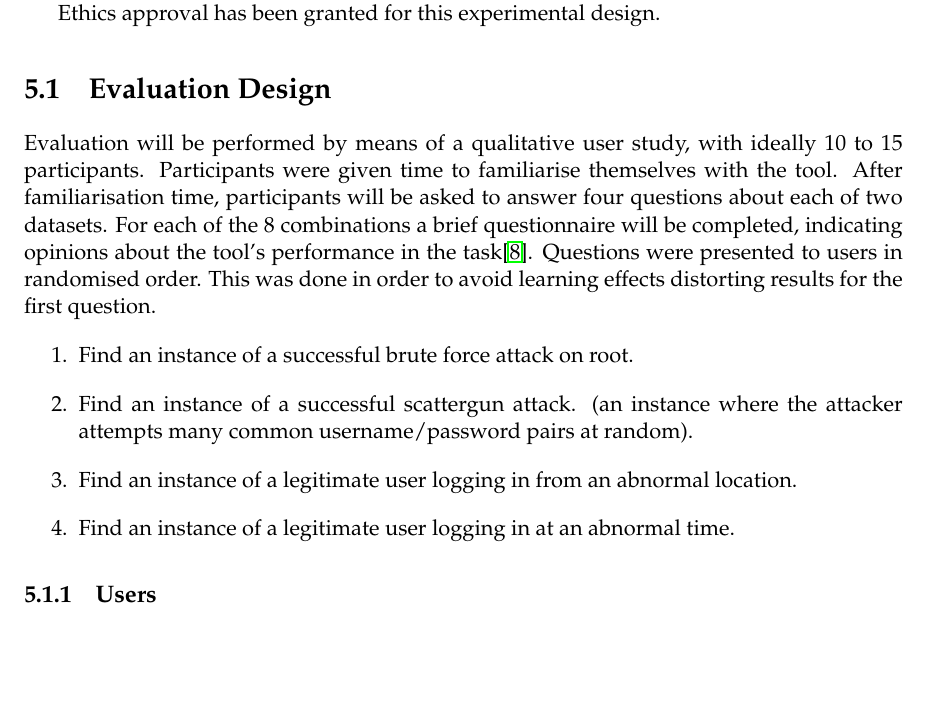
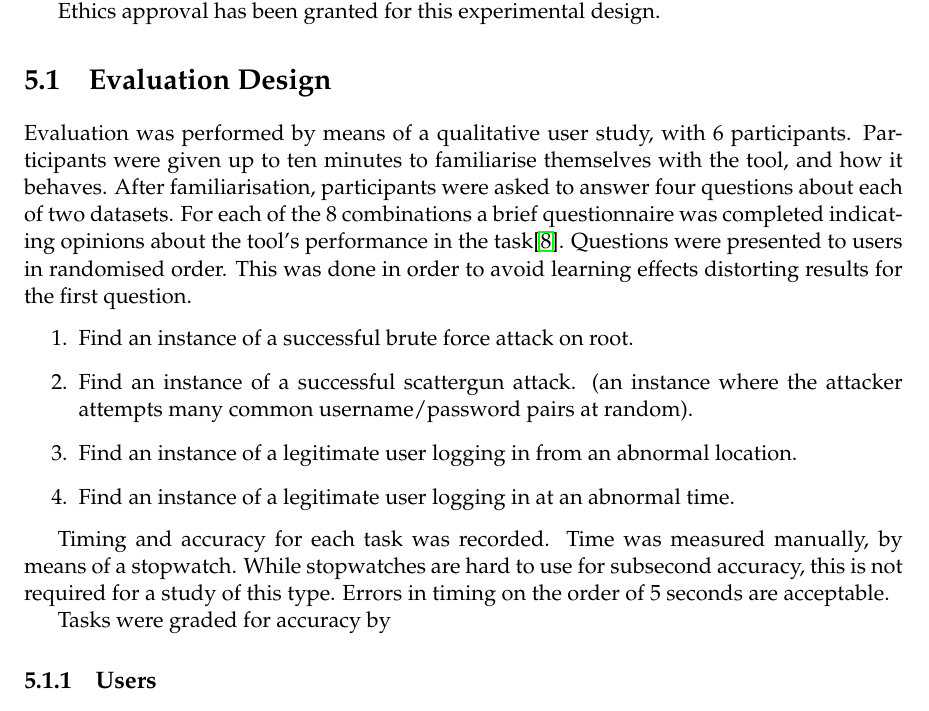
Before and after one commit to leliel/ssh_log_vis, a LaTeX thesis (report/proj_report_outline.tex, which reads report/evaluation.tex): part of page 23 of 32, cut so that both start at the same text, the shorter picture padded with empty space. Compiled offline with pdfLaTeX.

Commit message:
some more work on eval, nothing major. extending methodology.

```diff
--- a/report/evaluation.tex
+++ b/report/evaluation.tex
@@ -6,10 +6,8 @@ Ethics approval has been granted for this experimental design.
 
 \section{Evaluation Design}
 
-Evaluation will be performed by means of a qualitative user study, with ideally 10 to 15 participants.
-Participants were given time to familiarise themselves with the tool.
-After familiarisation time, participants will be asked to answer four questions about each of two datasets.
-For each of the 8 combinations a brief questionnaire will be completed, indicating opinions about the tool's performance in the task\cite{lewis1995ibm}.
+Evaluation was performed by means of a qualitative user study, with 6 participants.
+Participants were given up to ten minutes to familiarise themselves with the tool, and how it behaves. After familiarisation, participants were asked to answer four questions about each of two datasets. For each of the 8 combinations a brief questionnaire was completed indicating opinions about the tool's performance in the task\cite{lewis1995ibm}.
 Questions were presented to users in randomised order. This was done in order to avoid learning effects distorting results for the first question.
 \begin{enumerate}
 \item{Find an instance of a successful brute force attack on root.}
@@ -18,6 +16,11 @@ Questions were presented to users in randomised order. This was done in order to
 \item{Find an instance of a legitimate user logging in from an abnormal location.}
 \item{Find an instance of a legitimate user logging in at an abnormal time.}
 \end{enumerate}
+
+Timing and accuracy for each task was recorded.
+Time was measured manually, by means of a stopwatch. While stopwatches are hard to use for subsecond accuracy, this is not required for a study of this type. Errors in timing on the order of 5 seconds are acceptable.
+
+Tasks were graded for accuracy by
 
 \subsection{Users}
 
```
